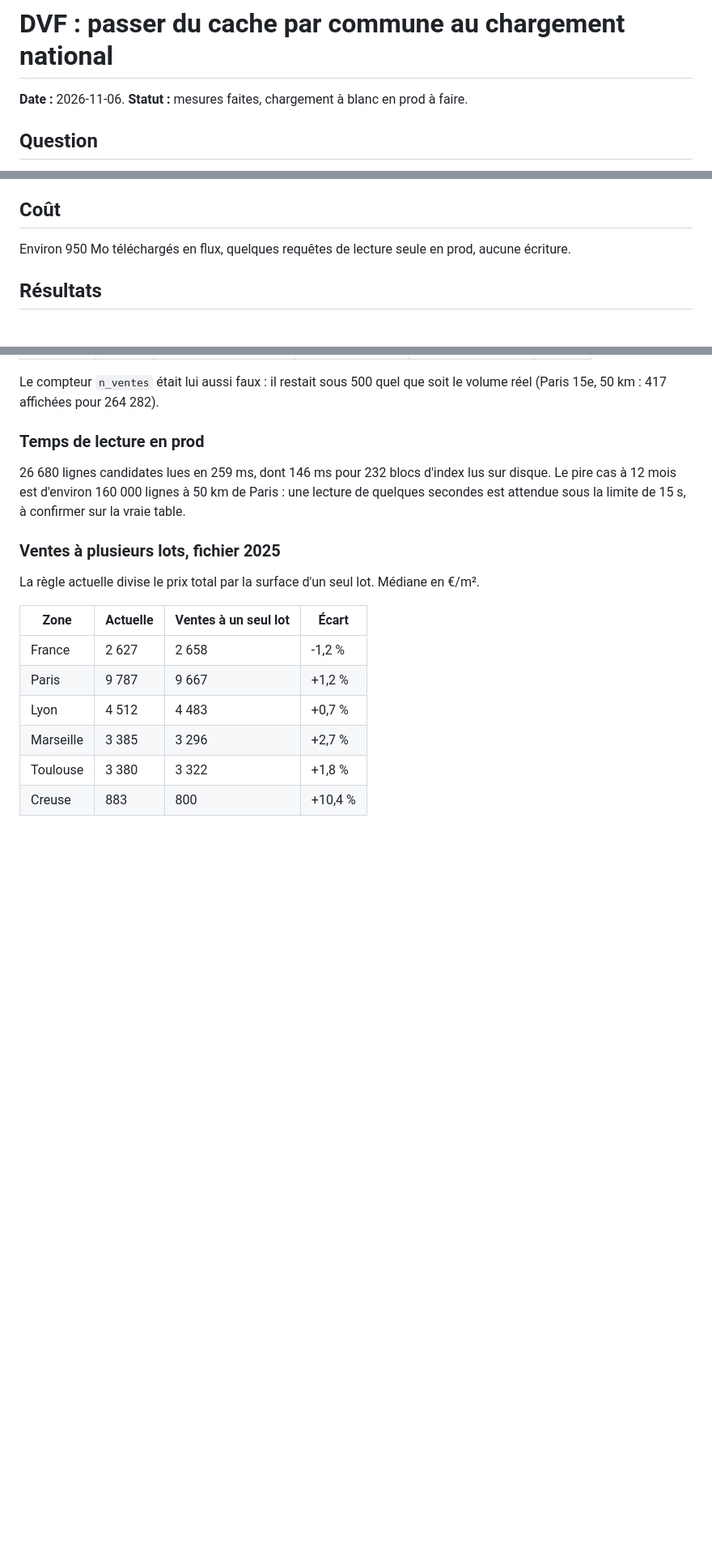
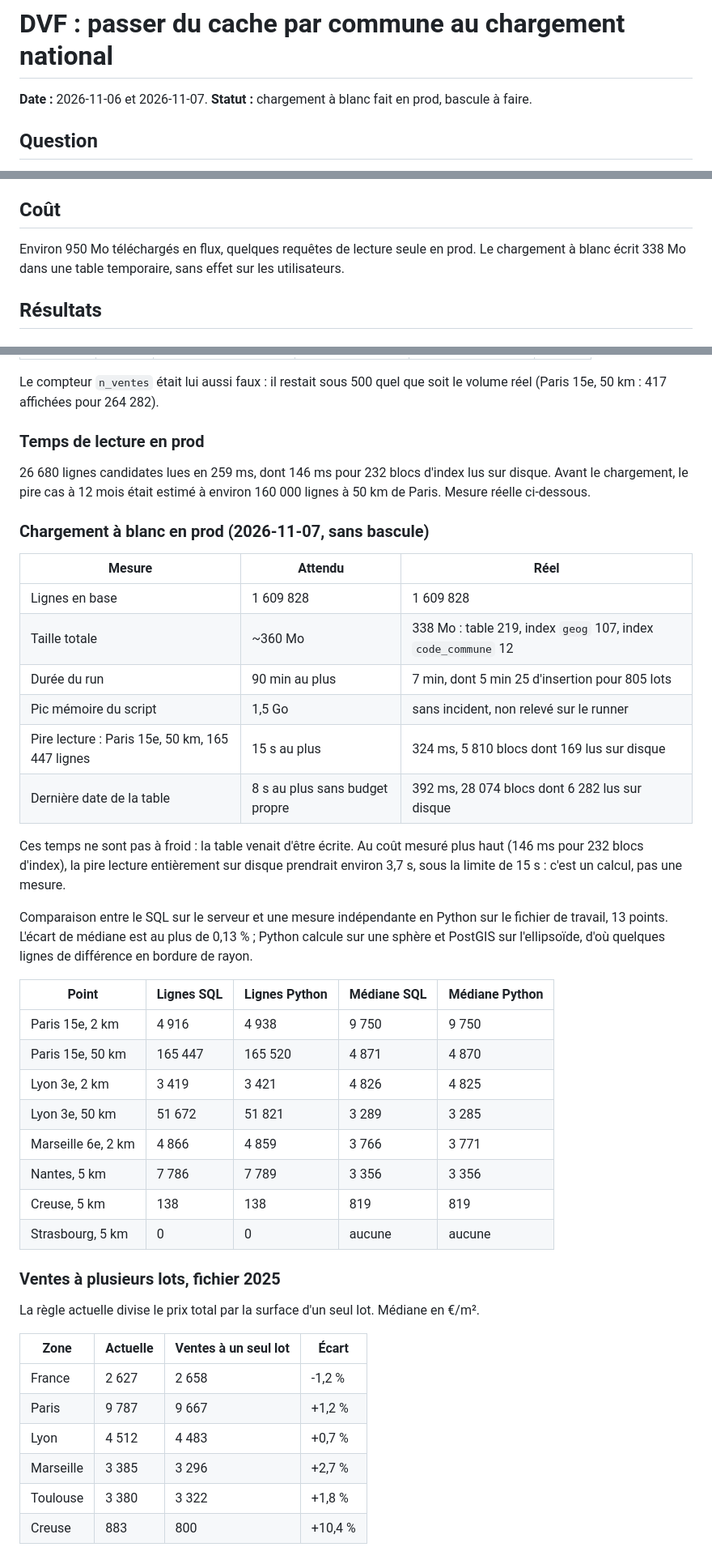
Before and after one commit to cturkieh/france-data-mcp, a Markdown page: docs/experiences/2026-11-06-dvf-chargement-national.md, 3 parts joined by grey strips. Shown at 81% size. Rendered like a GitHub page; blank space fills up the shorter version.

Commit message:
docs(immobilier): résultats du chargement à blanc DVF en prod
Doc-only, étapes 2-3 N/A.

Co-Authored-By: Claude Opus 5.5 <noreply@anthropic.com>
Claude-Session: https://claude.ai/code/session_01RakYr97y1kbNeMDYFkohnr

```diff
--- a/docs/experiences/2026-11-06-dvf-chargement-national.md
+++ b/docs/experiences/2026-11-06-dvf-chargement-national.md
@@ -1,6 +1,6 @@
 # DVF : passer du cache par commune au chargement national
 
-**Date :** 2026-11-06. **Statut :** mesures faites, chargement à blanc en prod à faire.
+**Date :** 2026-11-06 et 2026-11-07. **Statut :** chargement à blanc fait en prod, bascule à faire.
 
 ## Question
 
@@ -16,7 +16,7 @@ Les fichiers DVF par commune sont annoncés supprimés au 31/11/2026, et Paris,
 
 ## Coût
 
-Environ 950 Mo téléchargés en flux, quelques requêtes de lecture seule en prod, aucune écriture.
+Environ 950 Mo téléchargés en flux, quelques requêtes de lecture seule en prod. Le chargement à blanc écrit 338 Mo dans une table temporaire, sans effet sur les utilisateurs.
 
 ## Résultats
 
@@ -55,7 +55,33 @@ Le compteur `n_ventes` était lui aussi faux : il restait sous 500 quel que soit
 
 ### Temps de lecture en prod
 
-26 680 lignes candidates lues en 259 ms, dont 146 ms pour 232 blocs d'index lus sur disque. Le pire cas à 12 mois est d'environ 160 000 lignes à 50 km de Paris : une lecture de quelques secondes est attendue sous la limite de 15 s, à confirmer sur la vraie table.
+26 680 lignes candidates lues en 259 ms, dont 146 ms pour 232 blocs d'index lus sur disque. Avant le chargement, le pire cas à 12 mois était estimé à environ 160 000 lignes à 50 km de Paris. Mesure réelle ci-dessous.
+
+### Chargement à blanc en prod (2026-11-07, sans bascule)
+
+| Mesure | Attendu | Réel |
+|---|---|---|
+| Lignes en base | 1 609 828 | 1 609 828 |
+| Taille totale | ~360 Mo | 338 Mo : table 219, index `geog` 107, index `code_commune` 12 |
+| Durée du run | 90 min au plus | 7 min, dont 5 min 25 d'insertion pour 805 lots |
+| Pic mémoire du script | 1,5 Go | sans incident, non relevé sur le runner |
+| Pire lecture : Paris 15e, 50 km, 165 447 lignes | 15 s au plus | 324 ms, 5 810 blocs dont 169 lus sur disque |
+| Dernière date de la table | 8 s au plus sans budget propre | 392 ms, 28 074 blocs dont 6 282 lus sur disque |
+
+Ces temps ne sont pas à froid : la table venait d'être écrite. Au coût mesuré plus haut (146 ms pour 232 blocs d'index), la pire lecture entièrement sur disque prendrait environ 3,7 s, sous la limite de 15 s : c'est un calcul, pas une mesure.
+
+Comparaison entre le SQL sur le serveur et une mesure indépendante en Python sur le fichier de travail, 13 points. L'écart de médiane est au plus de 0,13 % ; Python calcule sur une sphère et PostGIS sur l'ellipsoïde, d'où quelques lignes de différence en bordure de rayon.
+
+| Point | Lignes SQL | Lignes Python | Médiane SQL | Médiane Python |
+|---|---|---|---|---|
+| Paris 15e, 2 km | 4 916 | 4 938 | 9 750 | 9 750 |
+| Paris 15e, 50 km | 165 447 | 165 520 | 4 871 | 4 870 |
+| Lyon 3e, 2 km | 3 419 | 3 421 | 4 826 | 4 825 |
+| Lyon 3e, 50 km | 51 672 | 51 821 | 3 289 | 3 285 |
+| Marseille 6e, 2 km | 4 866 | 4 859 | 3 766 | 3 771 |
+| Nantes, 5 km | 7 786 | 7 789 | 3 356 | 3 356 |
+| Creuse, 5 km | 138 | 138 | 819 | 819 |
+| Strasbourg, 5 km | 0 | 0 | aucune | aucune |
 
 ### Ventes à plusieurs lots, fichier 2025
 
```
